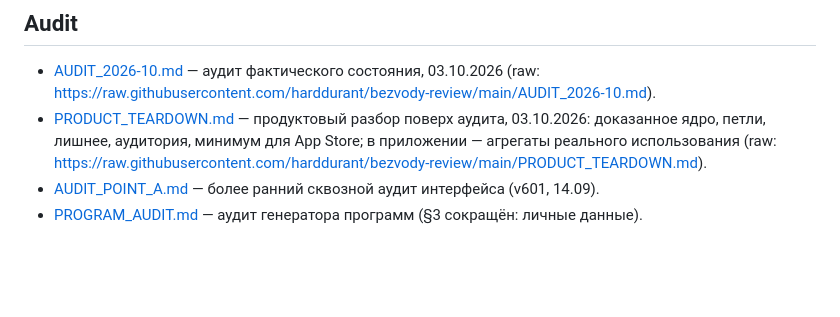
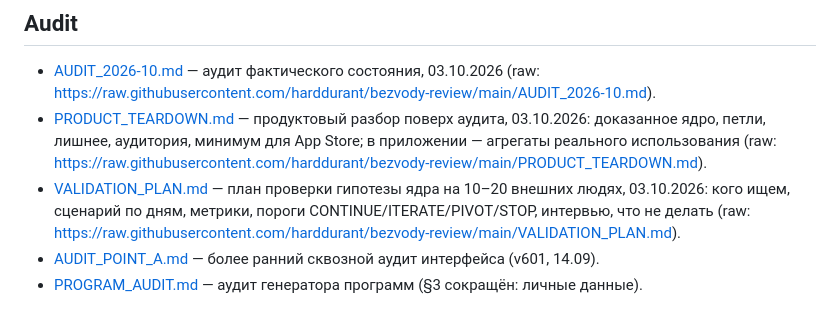
Before and after one commit to harddurant/bezvody-review, a Markdown page: GPT_REVIEW_INDEX.md, the part around the change. Drawn GitHub-style; blank space fills up the shorter version.

```diff
--- a/GPT_REVIEW_INDEX.md
+++ b/GPT_REVIEW_INDEX.md
@@ -21,6 +21,7 @@ raw-ссылки и нарезка с номерами строк оригина
 
 - [AUDIT_2026-10.md](https://github.com/harddurant/bezvody-review/blob/main/AUDIT_2026-10.md) — аудит фактического состояния, 03.10.2026 (raw: https://raw.githubusercontent.com/harddurant/bezvody-review/main/AUDIT_2026-10.md).
 - [PRODUCT_TEARDOWN.md](https://github.com/harddurant/bezvody-review/blob/main/PRODUCT_TEARDOWN.md) — продуктовый разбор поверх аудита, 03.10.2026: доказанное ядро, петли, лишнее, аудитория, минимум для App Store; в приложении — агрегаты реального использования (raw: https://raw.githubusercontent.com/harddurant/bezvody-review/main/PRODUCT_TEARDOWN.md).
+- [VALIDATION_PLAN.md](https://github.com/harddurant/bezvody-review/blob/main/VALIDATION_PLAN.md) — план проверки гипотезы ядра на 10–20 внешних людях, 03.10.2026: кого ищем, сценарий по дням, метрики, пороги CONTINUE/ITERATE/PIVOT/STOP, интервью, что не делать (raw: https://raw.githubusercontent.com/harddurant/bezvody-review/main/VALIDATION_PLAN.md).
 - [AUDIT_POINT_A.md](https://github.com/harddurant/bezvody-review/blob/main/AUDIT_POINT_A.md) — более ранний сквозной аудит интерфейса (v601, 14.09).
 - [PROGRAM_AUDIT.md](https://github.com/harddurant/bezvody-review/blob/main/PROGRAM_AUDIT.md) — аудит генератора программ (§3 сокращён: личные данные).
 
```
Also changed, not shown: VALIDATION_PLAN.md (added, +337 -0 lines).
